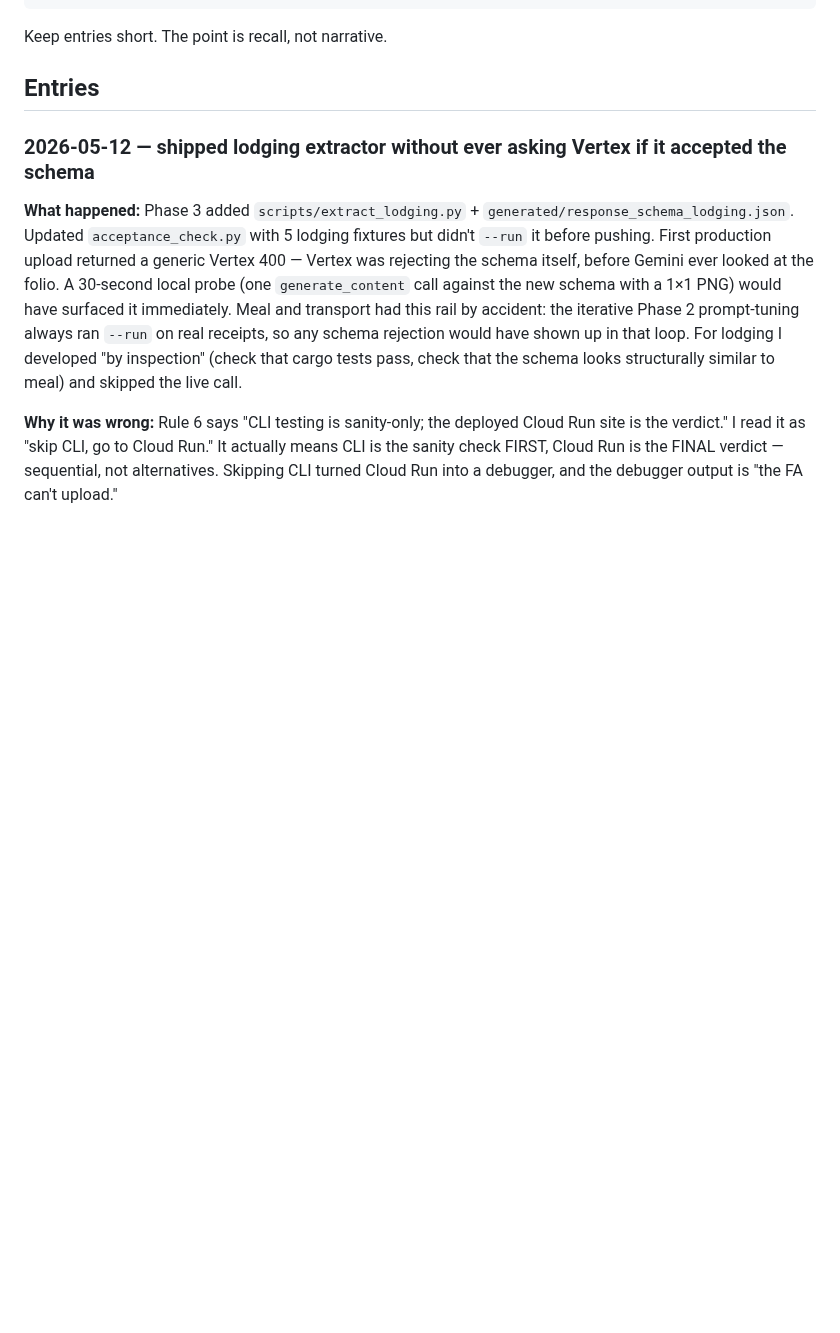
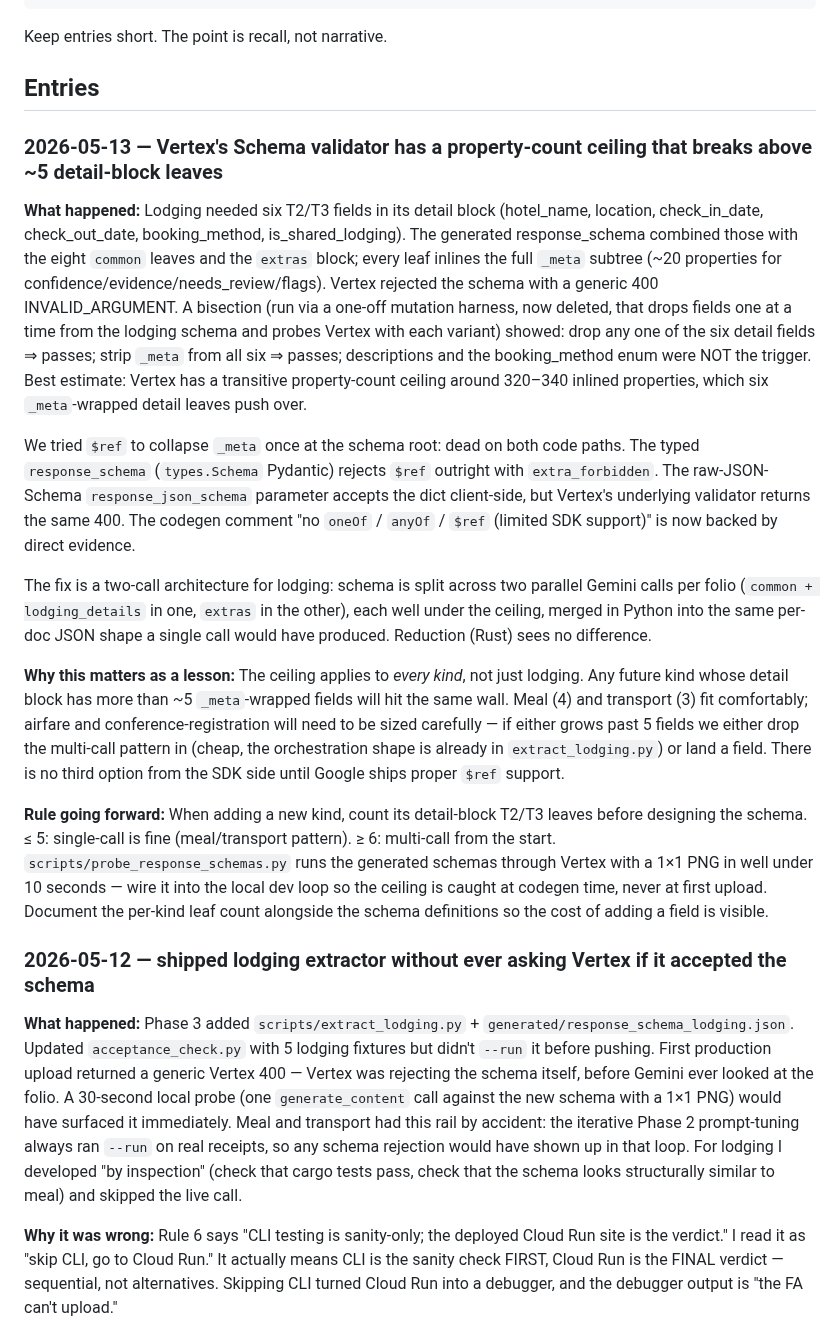
Before and after one commit to aweditya/expense-reports-automation, a Markdown page: docs/redesign-regrets.md, the part around the change. Drawn GitHub-style; blank space fills up the shorter version.

```diff
--- a/docs/redesign-regrets.md
+++ b/docs/redesign-regrets.md
@@ -19,6 +19,18 @@ Each entry:
 Keep entries short. The point is recall, not narrative.
 
 ## Entries
+
+### 2026-05-13 — Vertex's Schema validator has a property-count ceiling that breaks above ~5 detail-block leaves
+
+**What happened:** Lodging needed six T2/T3 fields in its detail block (hotel_name, location, check_in_date, check_out_date, booking_method, is_shared_lodging). The generated response_schema combined those with the eight `common` leaves and the `extras` block; every leaf inlines the full `_meta` subtree (~20 properties for confidence/evidence/needs_review/flags). Vertex rejected the schema with a generic 400 INVALID_ARGUMENT. A bisection (run via a one-off mutation harness, now deleted, that drops fields one at a time from the lodging schema and probes Vertex with each variant) showed: drop any one of the six detail fields ⇒ passes; strip `_meta` from all six ⇒ passes; descriptions and the booking_method enum were NOT the trigger. Best estimate: Vertex has a transitive property-count ceiling around 320–340 inlined properties, which six `_meta`-wrapped detail leaves push over.
+
+We tried `$ref` to collapse `_meta` once at the schema root: dead on both code paths. The typed `response_schema` (`types.Schema` Pydantic) rejects `$ref` outright with `extra_forbidden`. The raw-JSON-Schema `response_json_schema` parameter accepts the dict client-side, but Vertex's underlying validator returns the same 400. The codegen comment "no `oneOf` / `anyOf` / `$ref` (limited SDK support)" is now backed by direct evidence.
+
+The fix is a two-call architecture for lodging: schema is split across two parallel Gemini calls per folio (`common + lodging_details` in one, `extras` in the other), each well under the ceiling, merged in Python into the same per-doc JSON shape a single call would have produced. Reduction (Rust) sees no difference.
+
+**Why this matters as a lesson:** The ceiling applies to *every kind*, not just lodging. Any future kind whose detail block has more than ~5 `_meta`-wrapped fields will hit the same wall. Meal (4) and transport (3) fit comfortably; airfare and conference-registration will need to be sized carefully — if either grows past 5 fields we either drop the multi-call pattern in (cheap, the orchestration shape is already in `extract_lodging.py`) or land a field. There is no third option from the SDK side until Google ships proper `$ref` support.
+
+**Rule going forward:** When adding a new kind, count its detail-block T2/T3 leaves before designing the schema. ≤ 5: single-call is fine (meal/transport pattern). ≥ 6: multi-call from the start. `scripts/probe_response_schemas.py` runs the generated schemas through Vertex with a 1×1 PNG in well under 10 seconds — wire it into the local dev loop so the ceiling is caught at codegen time, never at first upload. Document the per-kind leaf count alongside the schema definitions so the cost of adding a field is visible.
 
 ### 2026-05-12 — shipped lodging extractor without ever asking Vertex if it accepted the schema
 
```
Also changed, not shown: docs/SPEC.md (+6 -5 lines).
